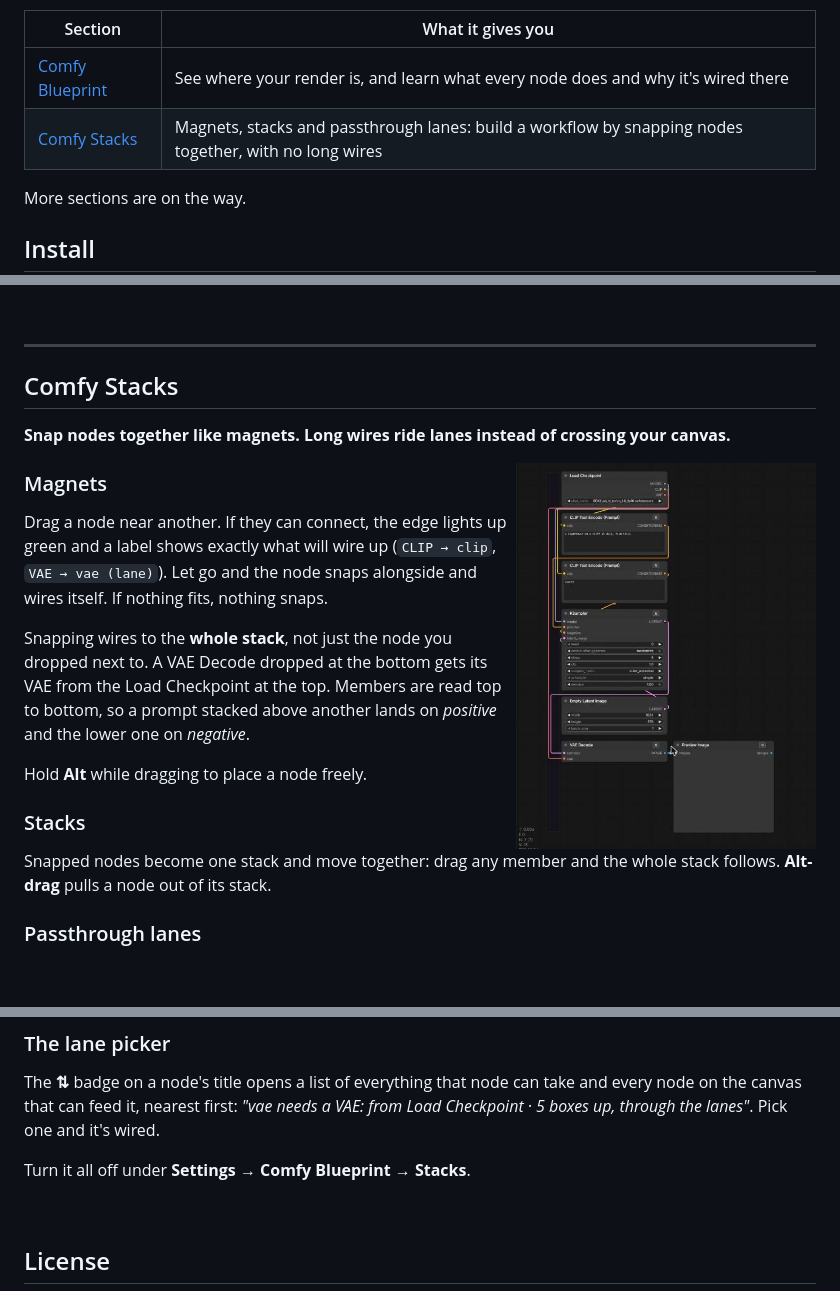
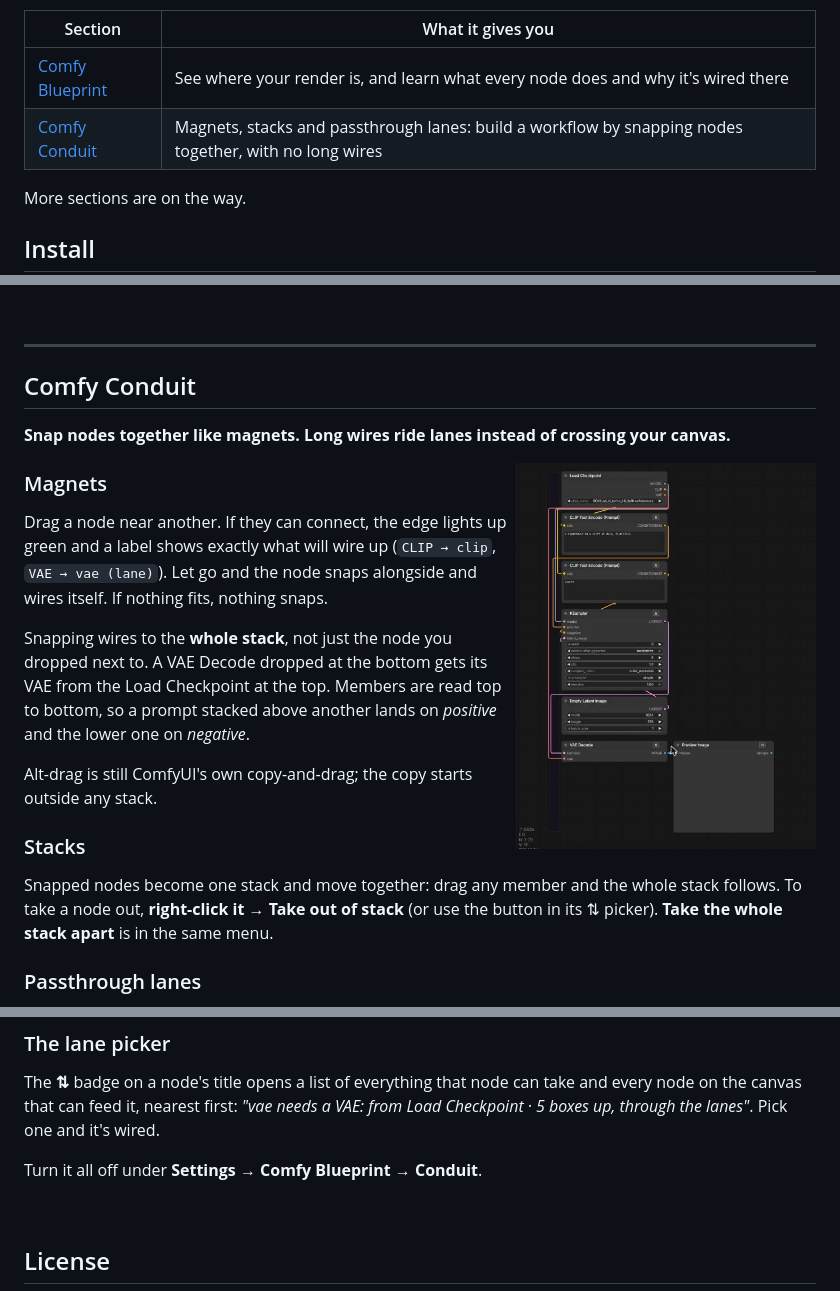
Before and after one commit to taero2010-cmyk/ComfyUI-DPD-Studio, a Markdown page: README.md, 3 parts joined by grey strips. Rendered like a GitHub page; blank space fills up the shorter version.

```diff
--- a/README.md
+++ b/README.md
@@ -5,7 +5,7 @@ Free tools for people who can't afford the paid ones. These come out of **DPD St
 | Section | What it gives you |
 | --- | --- |
 | [Comfy Blueprint](#comfy-blueprint) | See where your render is, and learn what every node does and why it's wired there |
-| [Comfy Stacks](#comfy-stacks) | Magnets, stacks and passthrough lanes: build a workflow by snapping nodes together, with no long wires |
+| [Comfy Conduit](#comfy-conduit) | Magnets, stacks and passthrough lanes: build a workflow by snapping nodes together, with no long wires |
 
 More sections are on the way.
 
@@ -61,21 +61,21 @@ Pull requests with notes for more nodes are very welcome. That's how this gets b
 
 ---
 
-## Comfy Stacks
+## Comfy Conduit
 
 **Snap nodes together like magnets. Long wires ride lanes instead of crossing your canvas.**
 
-<img src="docs/stacks.jpg" alt="A whole text-to-image workflow built as one stack: wires from Load Checkpoint run down a lane on the left to the nodes that need them" width="300" align="right">
+<img src="docs/conduit.jpg" alt="A whole text-to-image workflow built as one stack: wires from Load Checkpoint run down a lane on the left to the nodes that need them" width="300" align="right">
 
 ### Magnets
 Drag a node near another. If they can connect, the edge lights up green and a label shows exactly what will wire up (`CLIP → clip`, `VAE → vae (lane)`). Let go and the node snaps alongside and wires itself. If nothing fits, nothing snaps.
 
 Snapping wires to the **whole stack**, not just the node you dropped next to. A VAE Decode dropped at the bottom gets its VAE from the Load Checkpoint at the top. Members are read top to bottom, so a prompt stacked above another lands on *positive* and the lower one on *negative*.
 
-Hold **Alt** while dragging to place a node freely.
+Alt-drag is still ComfyUI's own copy-and-drag; the copy starts outside any stack.
 
 ### Stacks
-Snapped nodes become one stack and move together: drag any member and the whole stack follows. **Alt-drag** pulls a node out of its stack.
+Snapped nodes become one stack and move together: drag any member and the whole stack follows. To take a node out, **right-click it → Take out of stack** (or use the button in its ⇅ picker). **Take the whole stack apart** is in the same menu.
 
 ### Passthrough lanes
 A wire between two members of a stack, with others in between, or one that climbs back up the stack, is drawn through the stack's lane channel instead of looping across the canvas. Each lane has its own track, so many can run side by side.
@@ -85,7 +85,7 @@ The wire itself is an ordinary ComfyUI link. Renders are exactly the same, and a
 ### The lane picker
 The **⇅** badge on a node's title opens a list of everything that node can take and every node on the canvas that can feed it, nearest first: *"vae needs a VAE: from Load Checkpoint · 5 boxes up, through the lanes"*. Pick one and it's wired.
 
-Turn it all off under **Settings → Comfy Blueprint → Stacks**.
+Turn it all off under **Settings → Comfy Blueprint → Conduit**.
 
 <br clear="right">
 
```
Also changed, not shown: docs/conduit.jpg (renamed from docs/stacks.jpg), 3 other files.
